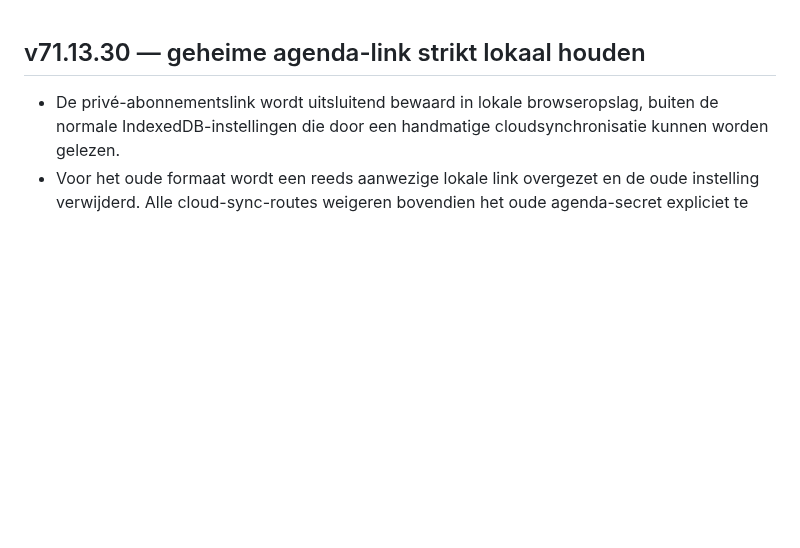
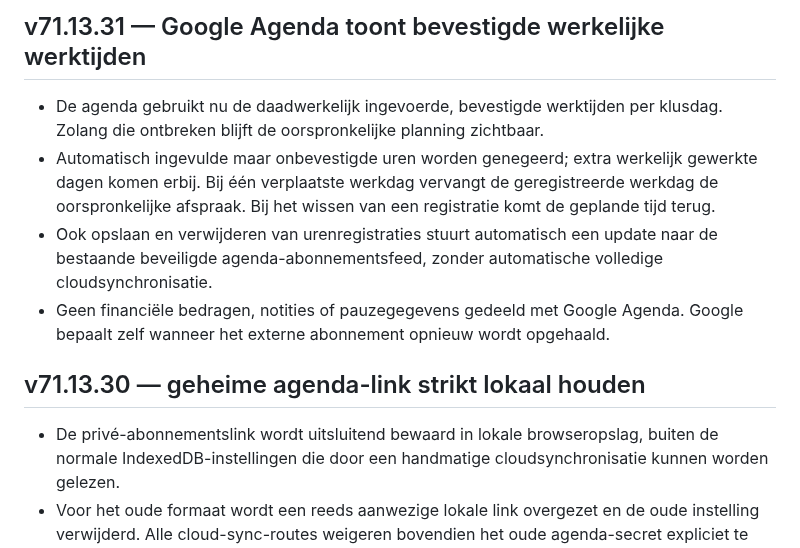
Before and after one commit to jkor95/JK-Works-app, a Markdown page: CHANGELOG.md, the part around the change. Rendered like a GitHub page; blank space fills up the shorter version.

Commit message:
Refresh PWA cache and document actual-hours calendar priority

```diff
--- a/CHANGELOG.md
+++ b/CHANGELOG.md
@@ -1,3 +1,9 @@
+## v71.13.31 — Google Agenda toont bevestigde werkelijke werktijden
+- De agenda gebruikt nu de daadwerkelijk ingevoerde, bevestigde werktijden per klusdag. Zolang die ontbreken blijft de oorspronkelijke planning zichtbaar.
+- Automatisch ingevulde maar onbevestigde uren worden genegeerd; extra werkelijk gewerkte dagen komen erbij. Bij één verplaatste werkdag vervangt de geregistreerde werkdag de oorspronkelijke afspraak. Bij het wissen van een registratie komt de geplande tijd terug.
+- Ook opslaan en verwijderen van urenregistraties stuurt automatisch een update naar de bestaande beveiligde agenda-abonnementsfeed, zonder automatische volledige cloudsynchronisatie.
+- Geen financiële bedragen, notities of pauzegegevens gedeeld met Google Agenda. Google bepaalt zelf wanneer het externe abonnement opnieuw wordt opgehaald.
+
 ## v71.13.30 — geheime agenda-link strikt lokaal houden
 - De privé-abonnementslink wordt uitsluitend bewaard in lokale browseropslag, buiten de normale IndexedDB-instellingen die door een handmatige cloudsynchronisatie kunnen worden gelezen.
 - Voor het oude formaat wordt een reeds aanwezige lokale link overgezet en de oude instelling verwijderd. Alle cloud-sync-routes weigeren bovendien het oude agenda-secret expliciet te uploaden of te herstellen.
```
